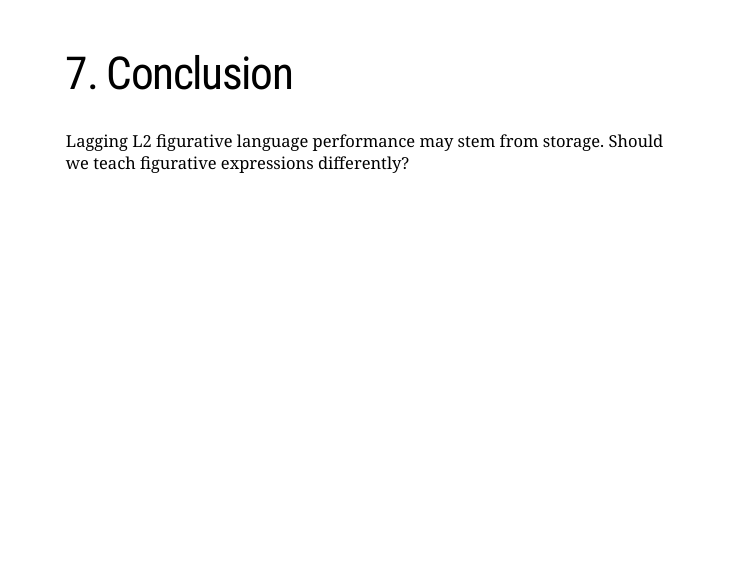
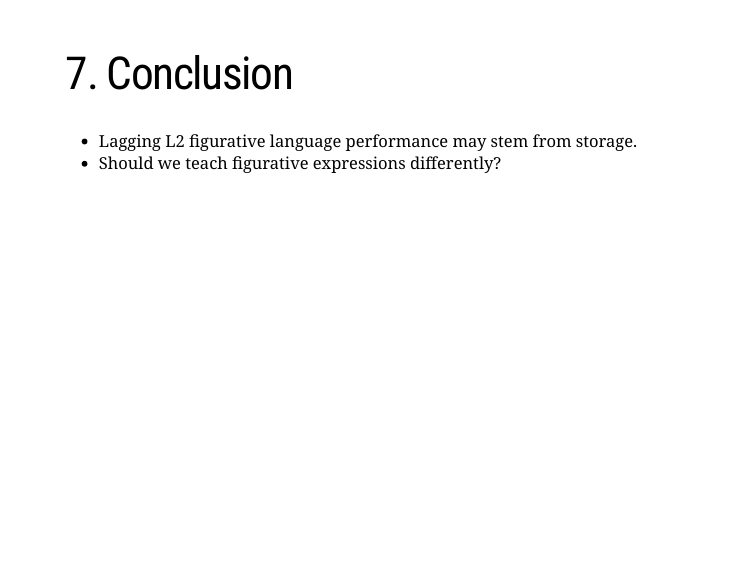
Before and after one commit to laurafdeza/QP_defense, an R Markdown document (index.Rmd): page 20 of 21. Rendered offline with R 4.5, knitr and Pandoc, with nearby package versions; the slides are laid out offline by our stand-in for remark.js, each with all of its steps uncovered, in fonts that may differ from those the slides ask for, and without slide numbers, shadows or browser add-ons; a font, style sheet, LaTeX package, included part or bibliography that could not be used is replaced or left out.

Commit message:
list conclusion

```diff
--- a/index.Rmd
+++ b/index.Rmd
@@ -305,8 +305,8 @@ L2 speakers do not anticipate > individual word storage
 
 # 7. Conclusion
 
-Lagging L2 figurative language performance may stem from storage.
-Should we teach figurative expressions differently?
+- Lagging L2 figurative language performance may stem from storage.
+- Should we teach figurative expressions differently?
 
 
 ---
```
Also changed, not shown: index.html.
